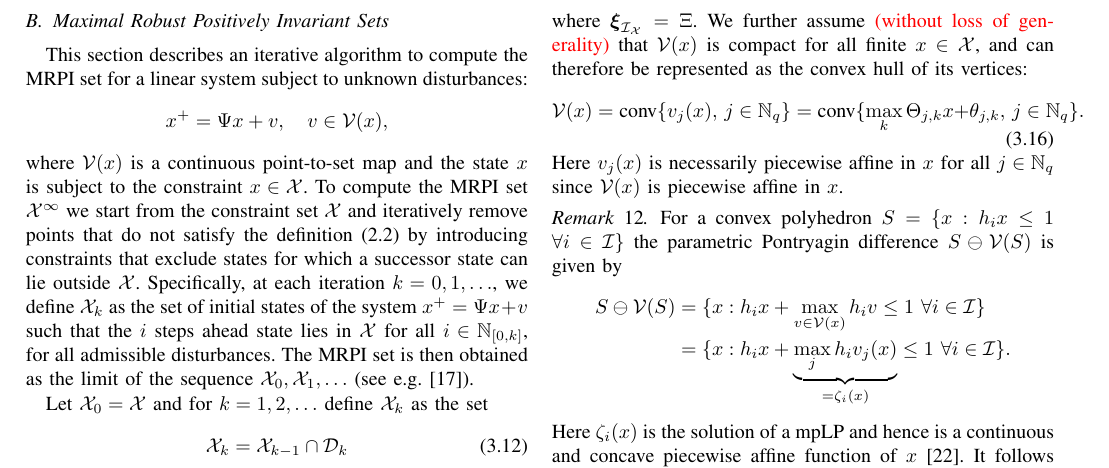
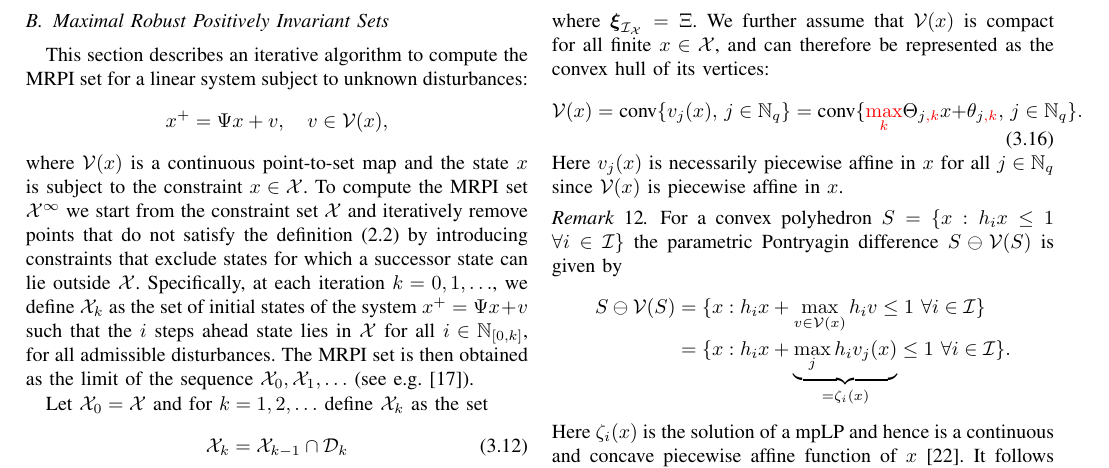
Before and after one commit to worc4021/TACsubmission, a LaTeX paper (draft.tex): part of page 5 of 13, cut so that both start at the same text. Compiled offline with pdfLaTeX.

Commit message:
Don't remember what changed.
what happened

[ticket: X]

```diff
--- a/draft.tex
+++ b/draft.tex
@@ -358,7 +358,7 @@
 }
 
 %% Ticket list
-\openTickets{Manuel:wlog,Manuel:invertability:assumption,Mark:log:bounds,Mark:proof:cor15,Manuel:proof:rewritten}
+\openTickets{Manuel:convHull,Manuel:wlog,Manuel:invertability:assumption,Mark:log:bounds,Mark:proof:cor15,Manuel:proof:rewritten}
 
 
 
@@ -1190,7 +1189,9 @@ and that $\mathcal{X}$ is convex and polyhedral:
 \end{equation}
 where $\boldsymbol{\xi}_{\mathcal{I}_{\mathcal{X}}}=\Xi$.
 %
-We further assume \todo{Manuel:wlog}{(without loss of generality)} that $\mathcal V(x)$ is compact for all finite $x\in\mathcal X$,
+We further assume
+% \todo{Manuel:wlog}{(without loss of generality)}
+that $\mathcal V(x)$ is compact for all finite $x\in\mathcal X$,
 and can therefore be represented as the
 convex hull of its vertices:
 \begin{equation}\label{eq:definition:PWA:polytopic:set:vertices}
```
Also changed, not shown: draft.tex (1 more changed lines).
